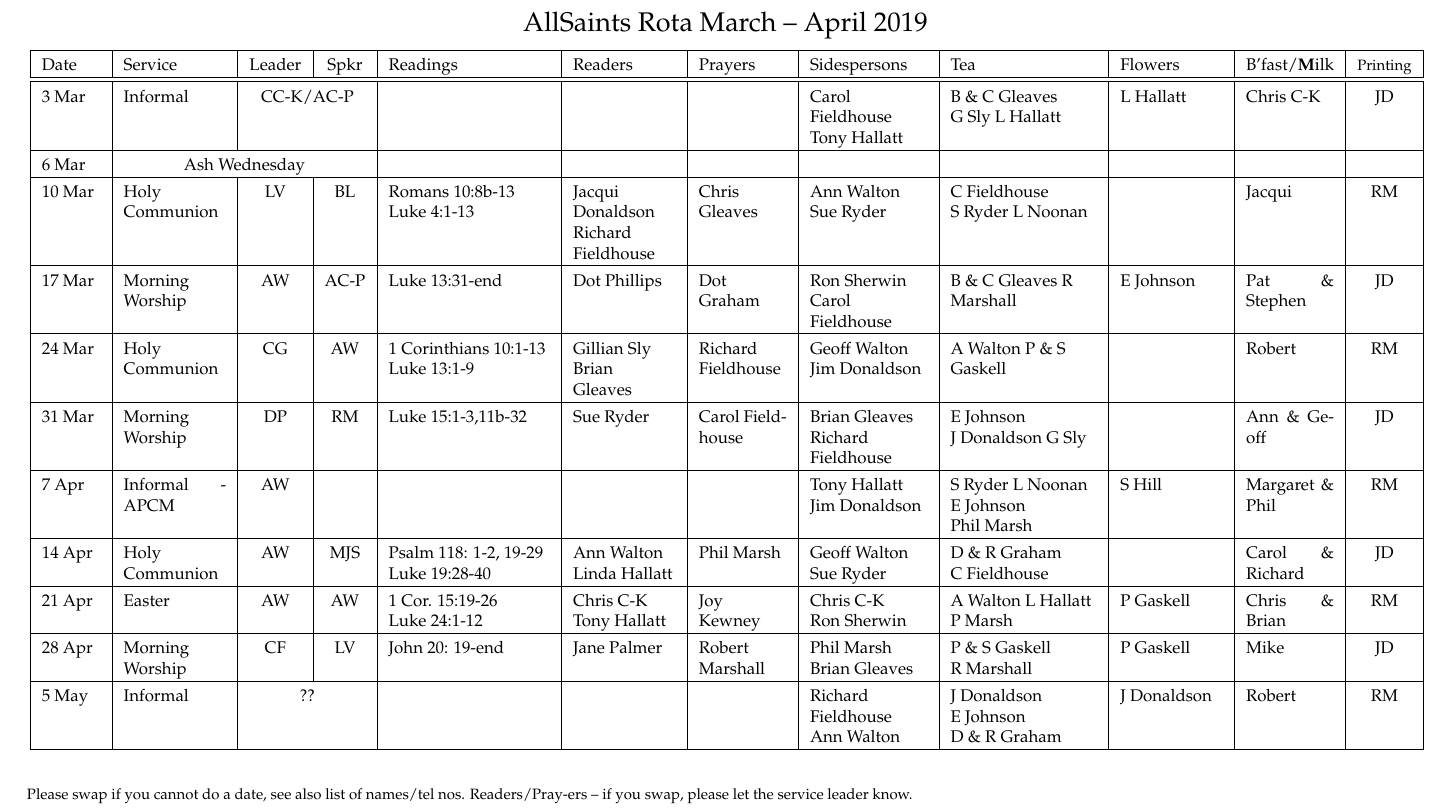
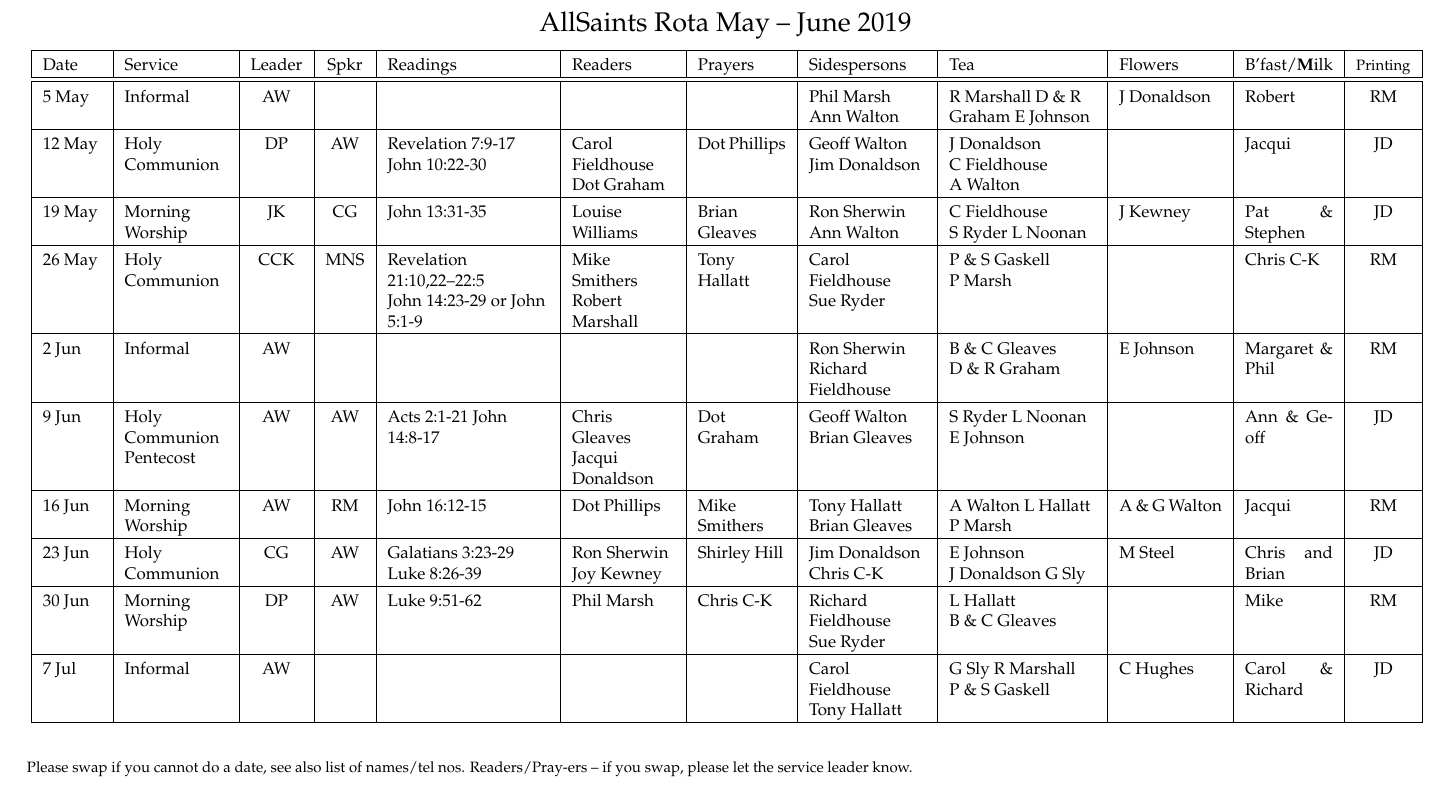
Before and after one commit to RobertAJMarshall/Rotas, a LaTeX document (AllSaintsRota.tex): part of the page, cut so that both start at the same text. Compiled offline with pdfLaTeX; a LaTeX package or settings file that is missing is left out.

Commit message:
May-June version

```diff
--- a/AllSaintsRota.tex
+++ b/AllSaintsRota.tex
@@ -85,7 +85,7 @@
 % \includegraphics[width=1cm, scale=0.10]{bells.jpeg}
   AllSaints Rota
 %{\Huge Draft}
-March -- April 2019
+May -- June 2019
 %\includegraphics[width=1cm, scale=0.10]{bells.jpeg}
 }%}
 % \begin{figure}%[h]%t!]
@@ -129,17 +129,16 @@ c|}\hline % collect sheets
 Sidespersons & %Welcome Team &
  Tea &  Flowers & B'fast/{\textbf Milk}  &{\footnotesize Printing} \\ \hline % & Cr\^{e}che
 \hline
-3 Mar & Informal & \multicolumn{2}{c|}{CC-K/AC-P}  &  &  &  & Carol Fieldhouse  Tony Hallatt & B \& C Gleaves G~Sly L Hallatt & L Hallatt & Chris C-K & JD \\ \hline
-6 Mar & \multicolumn{3}{c|}{Ash Wednesday}   &  &  &  &  &  &  &  &  \\ \hline
-10 Mar & Holy Communion & LV & BL & Romans 10:8b-13 Luke 4:1-13 & Jacqui Donaldson Richard Fieldhouse & Chris Gleaves & Ann Walton Sue Ryder & C Fieldhouse S~Ryder L Noonan &  & Jacqui & RM \\ \hline
-17 Mar & Morning Worship & AW & AC-P & Luke 13:31-end & Dot Phillips & Dot Graham & Ron Sherwin  Carol Fieldhouse & B \& C Gleaves R Marshall & E Johnson & Pat \& Stephen & JD \\ \hline
-24 Mar & Holy Communion & CG & AW & 1 Corinthians 10:1-13 Luke 13:1-9 & Gillian Sly Brian Gleaves & Richard Fieldhouse & Geoff Walton Jim Donaldson & A Walton P \& S Gaskell &  & Robert & RM \\ \hline
-31 Mar & Morning Worship & DP & RM & Luke 15:1-3,11b-32 & Sue Ryder & Carol Fieldhouse & Brian Gleaves Richard Fieldhouse & E Johnson  J~Donaldson G Sly &  & Ann \& Geoff & JD \\ \hline
-7 Apr & Informal - APCM & AW &  &  &  &  & Tony Hallatt Jim Donaldson & S Ryder L~Noonan E Johnson Phil~Marsh & S Hill & Margaret \& Phil & RM \\ \hline
-14 Apr & Holy Communion & AW & MJS & Psalm 118: 1-2, 19-29 Luke 19:28-40 & Ann Walton Linda Hallatt & Phil Marsh & Geoff Walton Sue Ryder & D \& R Graham C~Fieldhouse  &  & Carol \& Richard & JD \\ \hline
-21 Apr & Easter & AW & AW & 1 Cor. 15:19-26 Luke~24:1-12 & Chris C-K Tony Hallatt & Joy Kewney & Chris C-K Ron~Sherwin & A Walton L Hallatt P Marsh & P Gaskell & Chris \& Brian & RM \\ \hline
-28 Apr & Morning Worship & CF & LV & John 20: 19-end  & Jane Palmer & Robert Marshall & Phil Marsh Brian Gleaves & P \& S Gaskell R~Marshall  & P Gaskell & Mike & JD \\ \hline
-5 May & Informal & \multicolumn{2}{c|}{??}  &  &  &  & Richard Fieldhouse Ann Walton & J Donaldson E~Johnson D~\&~R~Graham  & J Donaldson & Robert & RM \\ \hline
+5 May & Informal & AW &  &  &  &  & Phil Marsh Ann Walton & R Marshall D \& R Graham E Johnson & J Donaldson & Robert & RM \\ \hline
+12 May & Holy Communion & DP & AW & Revelation 7:9-17 John 10:22-30 & Carol Fieldhouse Dot Graham & Dot Phillips & Geoff Walton Jim Donaldson & J Donaldson C~Fieldhouse A~Walton &  & Jacqui & JD \\ \hline
+19 May & Morning Worship & JK & CG &  John 13:31-35 & Louise Williams & Brian Gleaves & Ron Sherwin Ann Walton  & C Fieldhouse S~Ryder L Noonan & J Kewney & Pat \& Stephen & JD \\ \hline
+26 May & Holy Communion & CCK & MNS & Revelation 21:10,22--22:5 John~14:23-29 or John 5:1-9 & Mike Smithers Robert Marshall & Tony Hallatt &  Carol Fieldhouse Sue~Ryder &  P \& S Gaskell P~Marsh &  & Chris C-K & RM \\ \hline
+2 Jun & Informal & AW &  &  &  &  & Ron Sherwin Richard Fieldhouse & B \& C Gleaves D~\&~R~Graham  & E Johnson & Margaret \& Phil & RM \\ \hline
+9 Jun & Holy Communion Pentecost & AW & AW & Acts 2:1-21 John 14:8-17  & Chris Gleaves Jacqui Donaldson & Dot Graham & Geoff Walton Brian Gleaves  & S Ryder L Noonan E Johnson  &  & Ann \& Geoff & JD \\ \hline
+16 Jun & Morning Worship & AW & RM & John 16:12-15 & Dot Phillips & Mike Smithers & Tony Hallatt Brian Gleaves & A Walton L Hallatt P Marsh & A \& G Walton & Jacqui & RM \\ \hline
+23 Jun & Holy Communion & CG & AW & Galatians 3:23-29 Luke 8:26-39 & Ron Sherwin  Joy Kewney  & Shirley Hill & Jim Donaldson Chris C-K   & E Johnson  J~Donaldson G Sly & M Steel & Chris and Brian & JD \\ \hline
+30 Jun & Morning Worship & DP & AW & Luke 9:51-62 & Phil Marsh & Chris C-K & Richard Fieldhouse Sue~Ryder & L Hallatt B~\&~C~Gleaves  &  & Mike & RM \\ \hline
+7 Jul & Informal & AW &  &  &  &  & Carol Fieldhouse  Tony Hallatt &  G Sly R Marshall P~\&~S~Gaskell  & C Hughes & Carol \& Richard & JD \\ \hline
 \end{tabular}
 \label{}
 %\end{table}
```
